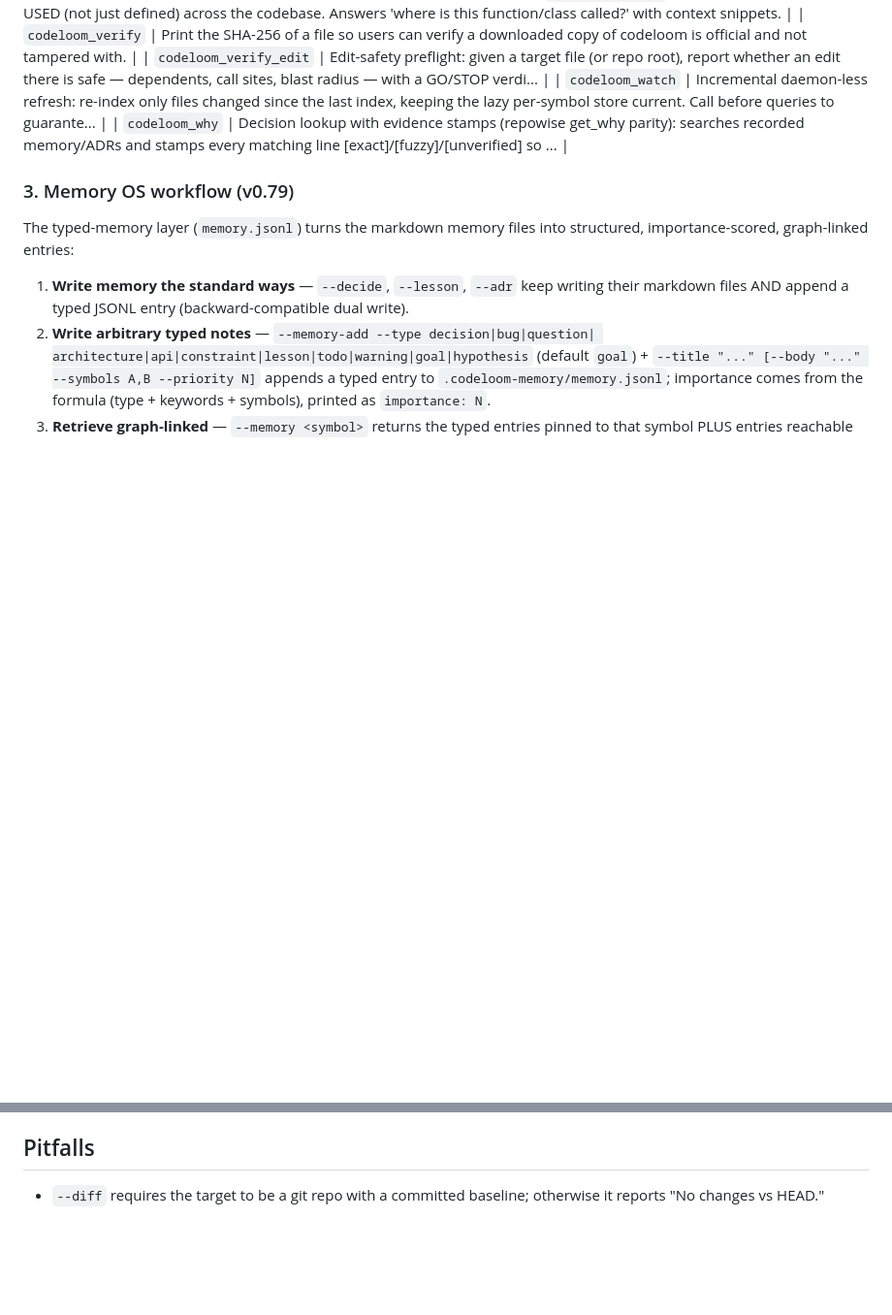
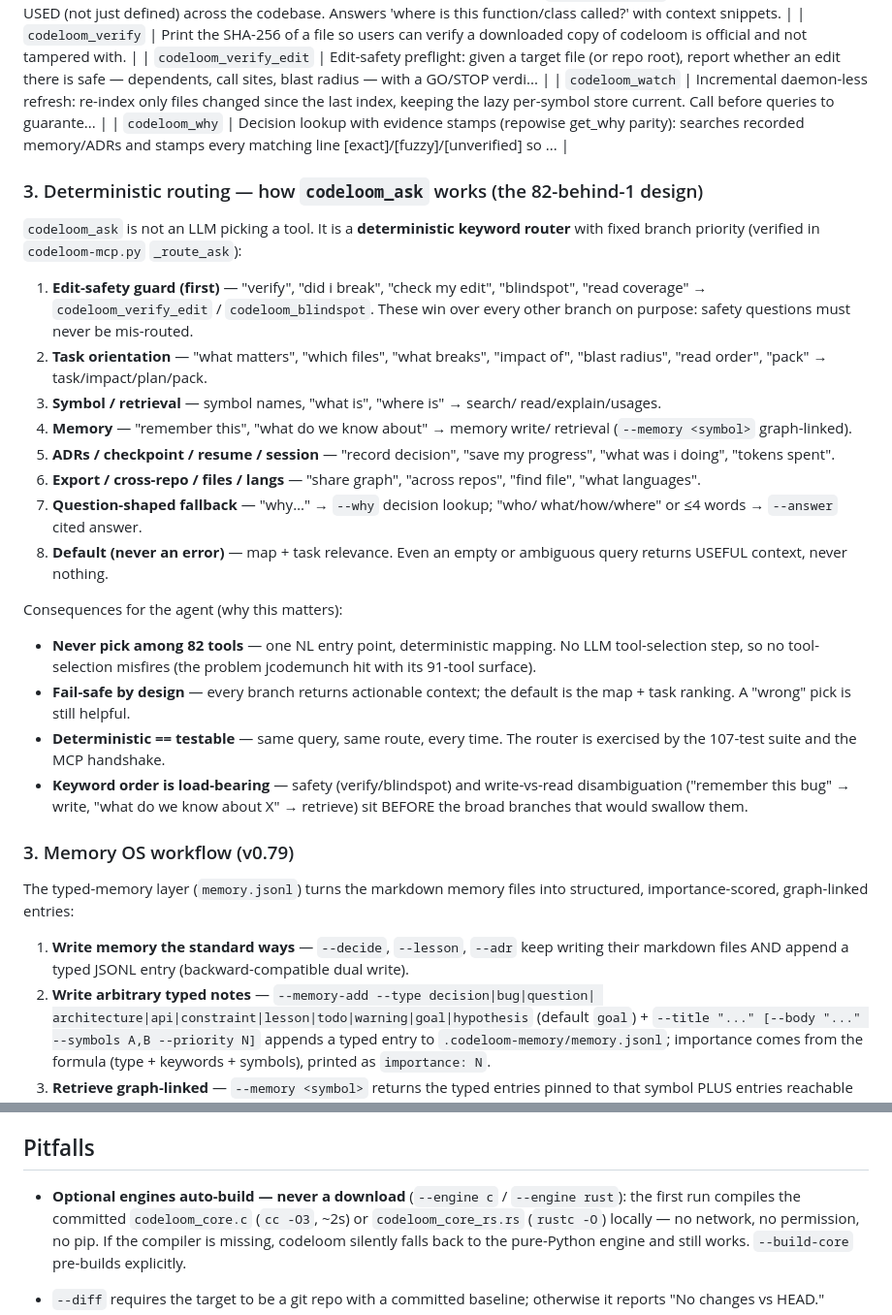
Before and after one commit to sloemo01/codeloom, a Markdown page: skills/codeloom/SKILL.md, 2 parts joined by grey strips. Shown at 97% size. Drawn GitHub-style; blank space fills up the shorter version.

Commit message:
skill: deterministic-routing section (branch priority, fail-safe default, no tool-selection misfires) + optional-engine auto-build note (no download, silent fallback)

```diff
--- a/skills/codeloom/SKILL.md
+++ b/skills/codeloom/SKILL.md
@@ -537,6 +537,43 @@ decided and where you left off.
 | `codeloom_watch` | Incremental daemon-less refresh: re-index only files changed since the last index, keeping the lazy per-symbol store current. Call before queries to guarante... |
 | `codeloom_why` | Decision lookup with evidence stamps (repowise get_why parity): searches recorded memory/ADRs and stamps every matching line [exact]/[fuzzy]/[unverified] so ... |
 
+### 3. Deterministic routing — how `codeloom_ask` works (the 82-behind-1 design)
+
+`codeloom_ask` is not an LLM picking a tool. It is a **deterministic keyword
+router** with fixed branch priority (verified in `codeloom-mcp.py` `_route_ask`):
+
+1. **Edit-safety guard (first)** — "verify", "did i break", "check my edit",
+   "blindspot", "read coverage" → `codeloom_verify_edit` / `codeloom_blindspot`.
+   These win over every other branch on purpose: safety questions must never
+   be mis-routed.
+2. **Task orientation** — "what matters", "which files", "what breaks",
+   "impact of", "blast radius", "read order", "pack" → task/impact/plan/pack.
+3. **Symbol / retrieval** — symbol names, "what is", "where is" → search/
+   read/explain/usages.
+4. **Memory** — "remember this", "what do we know about" → memory write/
+   retrieval (`--memory <symbol>` graph-linked).
+5. **ADRs / checkpoint / resume / session** — "record decision",
+   "save my progress", "what was i doing", "tokens spent".
+6. **Export / cross-repo / files / langs** — "share graph", "across repos",
+   "find file", "what languages".
+7. **Question-shaped fallback** — "why…" → `--why` decision lookup; "who/
+   what/how/where" or ≤4 words → `--answer` cited answer.
+8. **Default (never an error)** — map + task relevance. Even an empty or
+   ambiguous query returns USEFUL context, never nothing.
+
+Consequences for the agent (why this matters):
+- **Never pick among 82 tools** — one NL entry point, deterministic mapping.
+  No LLM tool-selection step, so no tool-selection misfires (the problem
+  jcodemunch hit with its 91-tool surface).
+- **Fail-safe by design** — every branch returns actionable context; the
+  default is the map + task ranking. A "wrong" pick is still helpful.
+- **Deterministic == testable** — same query, same route, every time. The
+  router is exercised by the 107-test suite and the MCP handshake.
+- **Keyword order is load-bearing** — safety (verify/blindspot) and
+  write-vs-read disambiguation ("remember this bug" → write, "what do we
+  know about X" → retrieve) sit BEFORE the broad branches that would
+  swallow them.
+
 ### 3. Memory OS workflow (v0.79)
 The typed-memory layer (`memory.jsonl`) turns the markdown memory files into
 structured, importance-scored, graph-linked entries:
@@ -583,6 +620,12 @@ new feature.
 - Update `README.md` (usage, feature table, roadmap) and `LAUNCH.md` if launch copy changes.
 
 ## Pitfalls
+- **Optional engines auto-build — never a download** (`--engine c` / `--engine rust`):
+  the first run compiles the committed `codeloom_core.c` (`cc -O3`, ~2s) or
+  `codeloom_core_rs.rs` (`rustc -O`) locally — no network, no permission,
+  no pip. If the compiler is missing, codeloom silently falls back to the
+  pure-Python engine and still works. `--build-core` pre-builds explicitly.
+
 
 - `--diff` requires the target to be a git repo with a committed baseline;
   otherwise it reports "No changes vs HEAD."
```
